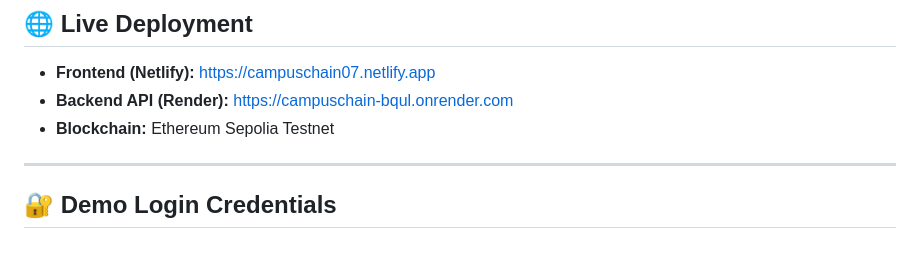
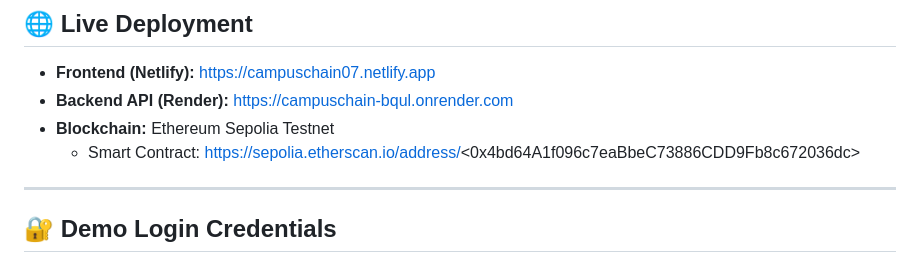
Before and after one commit to anshulmodi07/CampusChain, a Markdown page: README.md, the part around the change. GitHub-like rendering.

```diff
--- a/README.md
+++ b/README.md
@@ -8,6 +8,7 @@
 - **Frontend (Netlify):** https://campuschain07.netlify.app
 - **Backend API (Render):** https://campuschain-bqul.onrender.com
 - **Blockchain:** Ethereum Sepolia Testnet
+  - Smart Contract: https://sepolia.etherscan.io/address/<0x4bd64A1f096c7eaBbeC73886CDD9Fb8c672036dc>
 
 ---
 
```
